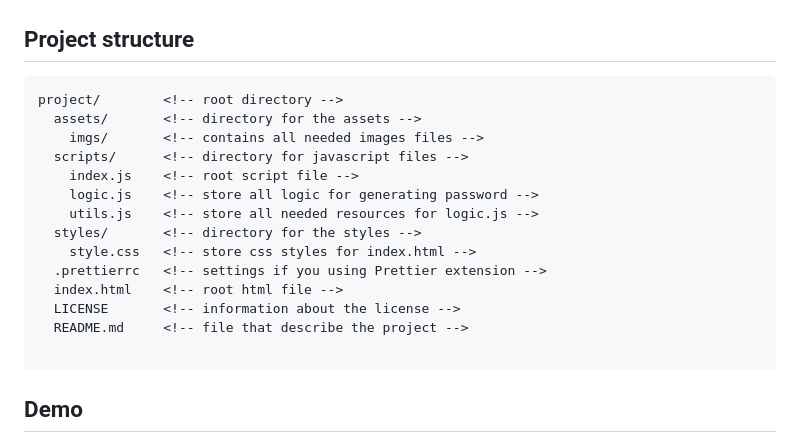
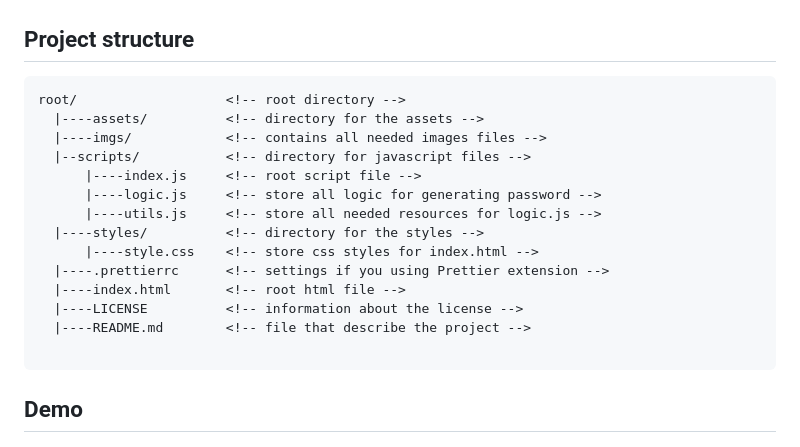
Before and after one commit to FilipPaskalev/Password-generator, a Markdown page: README.md, the part around the change. GitHub-like rendering.

Commit message:
change project structure appearance

````diff
--- a/README.md
+++ b/README.md
@@ -107,19 +107,19 @@ Download the project from GitHub [repository](https://github.com/FilipPaskalev/P
 ## Project structure
 
 ```
-project/        <!-- root directory -->
-  assets/       <!-- directory for the assets -->
-    imgs/       <!-- contains all needed images files -->
-  scripts/      <!-- directory for javascript files -->
-    index.js    <!-- root script file -->
-    logic.js    <!-- store all logic for generating password -->
-    utils.js    <!-- store all needed resources for logic.js -->
-  styles/       <!-- directory for the styles -->
-    style.css   <!-- store css styles for index.html -->
-  .prettierrc   <!-- settings if you using Prettier extension -->
-  index.html    <!-- root html file -->
-  LICENSE       <!-- information about the license -->
-  README.md     <!-- file that describe the project -->
+root/                   <!-- root directory -->
+  |----assets/          <!-- directory for the assets -->
+  |----imgs/            <!-- contains all needed images files -->
+  |--scripts/           <!-- directory for javascript files -->
+      |----index.js     <!-- root script file -->
+      |----logic.js     <!-- store all logic for generating password -->
+      |----utils.js     <!-- store all needed resources for logic.js -->
+  |----styles/          <!-- directory for the styles -->
+      |----style.css    <!-- store css styles for index.html -->
+  |----.prettierrc      <!-- settings if you using Prettier extension -->
+  |----index.html       <!-- root html file -->
+  |----LICENSE          <!-- information about the license -->
+  |----README.md        <!-- file that describe the project -->
 
 ```
 
````
